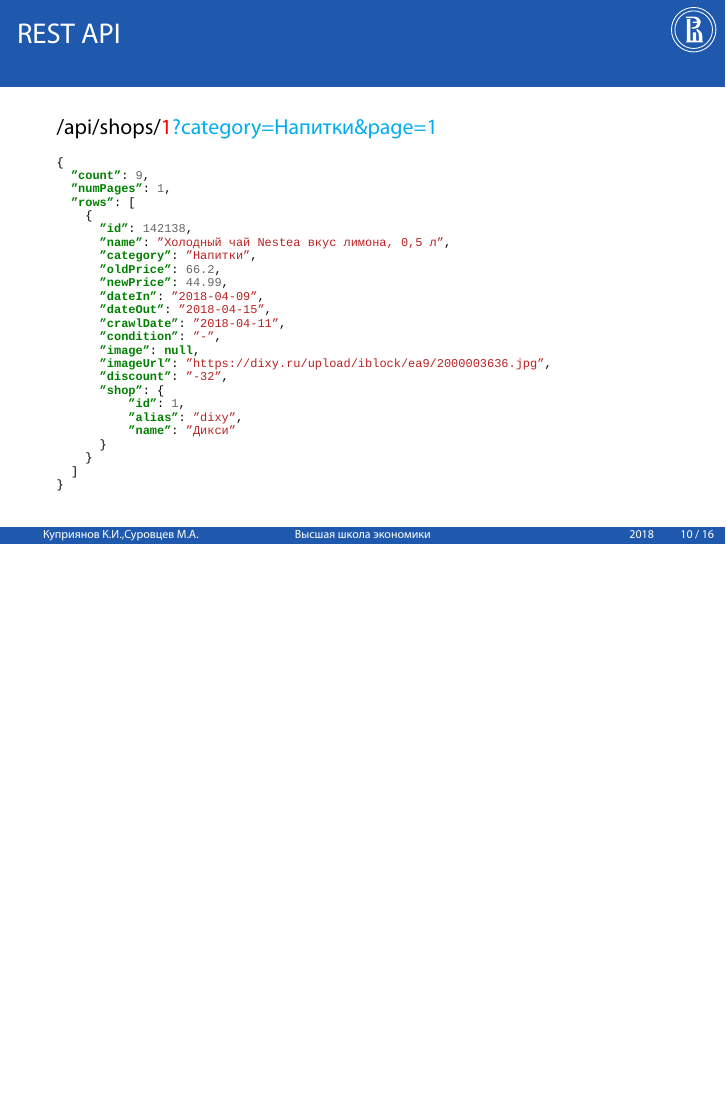
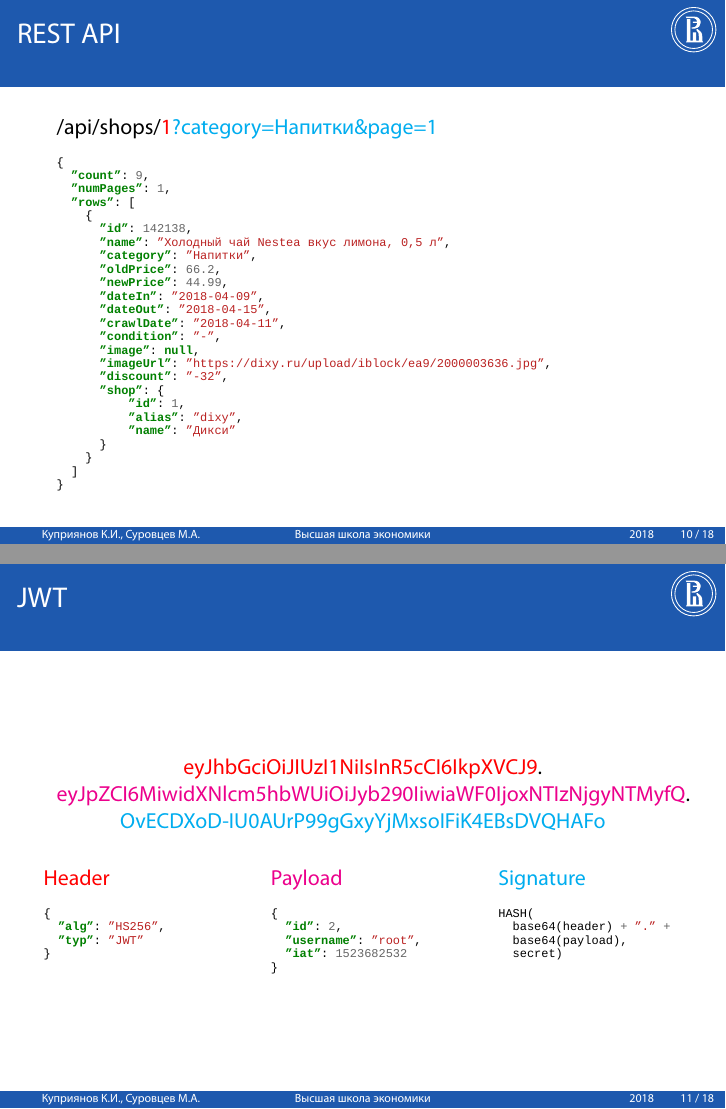
Before and after one commit to Sinopsys/Kursach-Documentation, LaTeX slides (prez/prez/example-beamer-HSE.tex, which reads prez/prez/HSE-theme/beamerthemeHSE.sty): page 10 of 16 before the commit and pages 10 and 11 of 18 after it, the two joined at a grey line, the shorter picture padded with empty space. Compiled offline with XeLaTeX; a missing font is replaced by an installed copy or a similar font.

Commit message:
Prez update.

```diff
--- a/prez/prez/HSE-theme/beamerthemeHSE.sty
+++ b/prez/prez/HSE-theme/beamerthemeHSE.sty
@@ -11,7 +11,7 @@
 \usepackage{etoolbox}
 \usepackage{hyperref}
 \usepackage[cache=false]{minted}
-\setminted{fontsize=\tiny, autogobble=true}
+\setminted{autogobble=true}
 
 \ProvidesPackage{beamerthemeHSE}[2015/04/26] % Defines the theme HSE
 
--- a/prez/prez/example-beamer-HSE.tex
+++ b/prez/prez/example-beamer-HSE.tex
@@ -23,16 +23,11 @@
 \usepackage{multicol} 		% Несколько колонок
 \graphicspath{{images/}}  	% Папка с картинками
 
-\usepackage[backend=biber
-           % ,style=authoryear-icomp
-            ]{biblatex}
-\addbibresource{used_sources.bib}
-
 %%% Информация об авторе и выступлении
 \title[Заголовок]{\footnotesize Факультет Компьютерных Наук\\Департамент
 Программной Инженерии\\Курсовая работа}
 \subtitle{Клиент-Серверное Приложение для Управления Скидками в Розничных Сетях}
-\author[Куприянов К.И.,\smallskip Суровцев М.А.]{\scriptsize Выполнили студенты
+\author[Куприянов К.И., Суровцев М.А.]{\scriptsize Выполнили студенты
 гр.БПИ151\\Куприянов Кирилл\\Суровцев Максим\\Научный руководитель:\\Профессор
 ДПИ Александров Дмитрий Владимирович}
 \institute[Высшая школа экономики]{}
@@ -207,3 +202,47 @@
       ]
     }
     \end{minted}
+\end{frame}
+
+\begin{frame}[fragile]
+    \frametitle{JWT}
+    \begin{center}
+      \textcolor{red}{eyJhbGciOiJIUzI1NiIsInR5cCI6IkpXVCJ9}.
+      \textcolor{magenta}{eyJpZCI6MiwidXNlcm5hbWUiOiJyb290IiwiaWF0IjoxNTIzNjgyNTMyfQ}.
+      \textcolor{cyan}{OvECDXoD-IU0AUrP99gGxyYjMxsoIFiK4EBsDVQHAFo}
+    \end{center}
+    \medskip
+    \begin{columns}[t]
+      \column{0.3\textwidth}
+        \textcolor{red}{Header}
+        \medskip
+        \begin{minted}[fontsize=\tiny]{json}
+            {
+              "alg": "HS256",
+              "typ": "JWT"
+            }
+        \end{minted}
+      \column{0.3\textwidth}
+        \textcolor{magenta}{Payload}
+        \medskip
+        \begin{minted}[fontsize=\tiny]{json}
+            {
+              "id": 2,
+              "username": "root",
+              "iat": 1523682532
+            }
+        \end{minted}
+      \column{0.3\textwidth}
+        \textcolor{cyan}{Signature}
+        \medskip
+        \begin{minted}[fontsize=\tiny]{javascript}
+            HASH(
+              base64(header) + "." +
+              base64(payload),
+              secret)
+        \end{minted}
+    \end{columns}
+\end{frame}
+
+\begin{frame}
+    \frametitle{JWT}
```
Also changed, not shown: prez/prez/.latexmkrc (added), prez/prez/images/jwt-diagram.png (added), prez/prez/example-beamer-HSE.tex (5 more changed lines).
